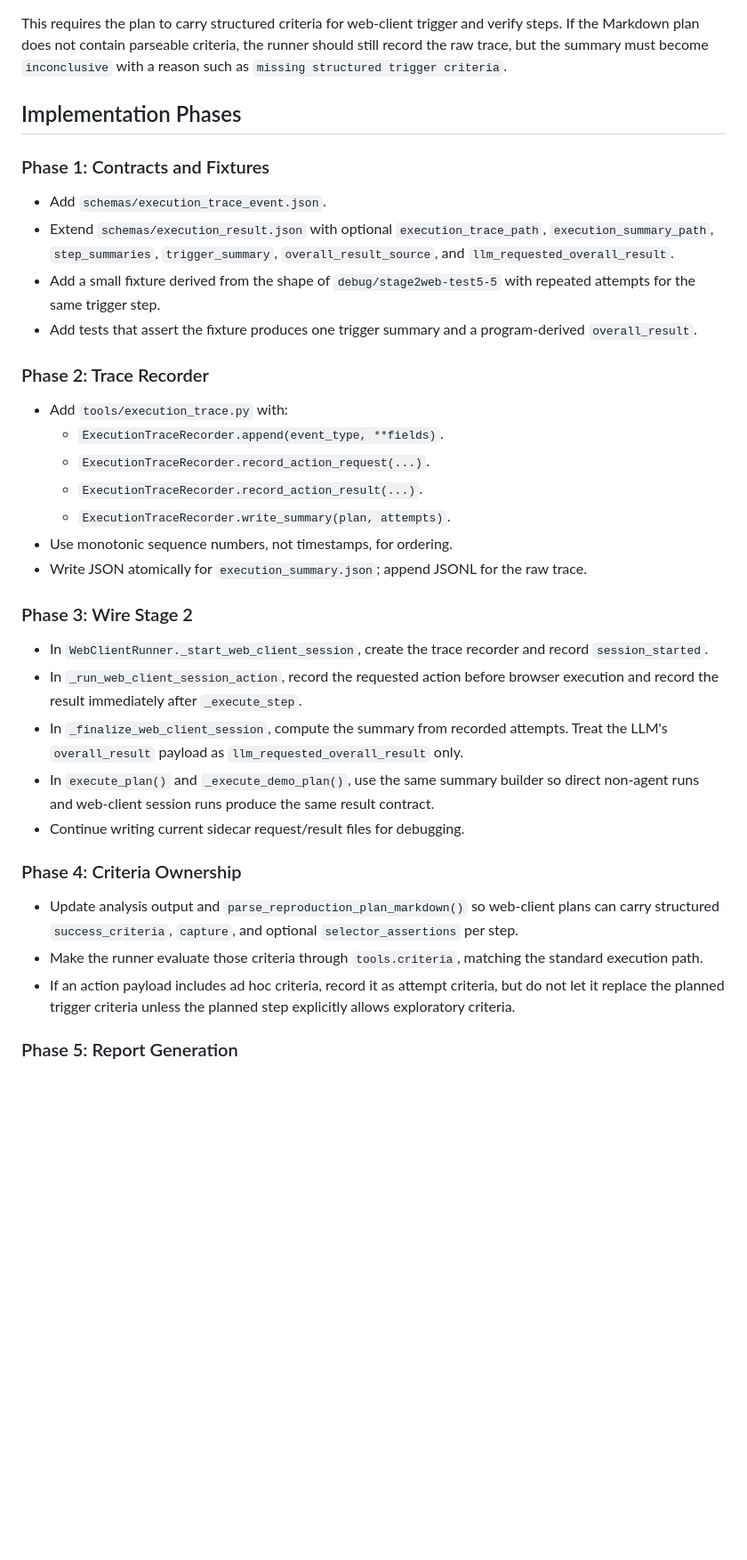
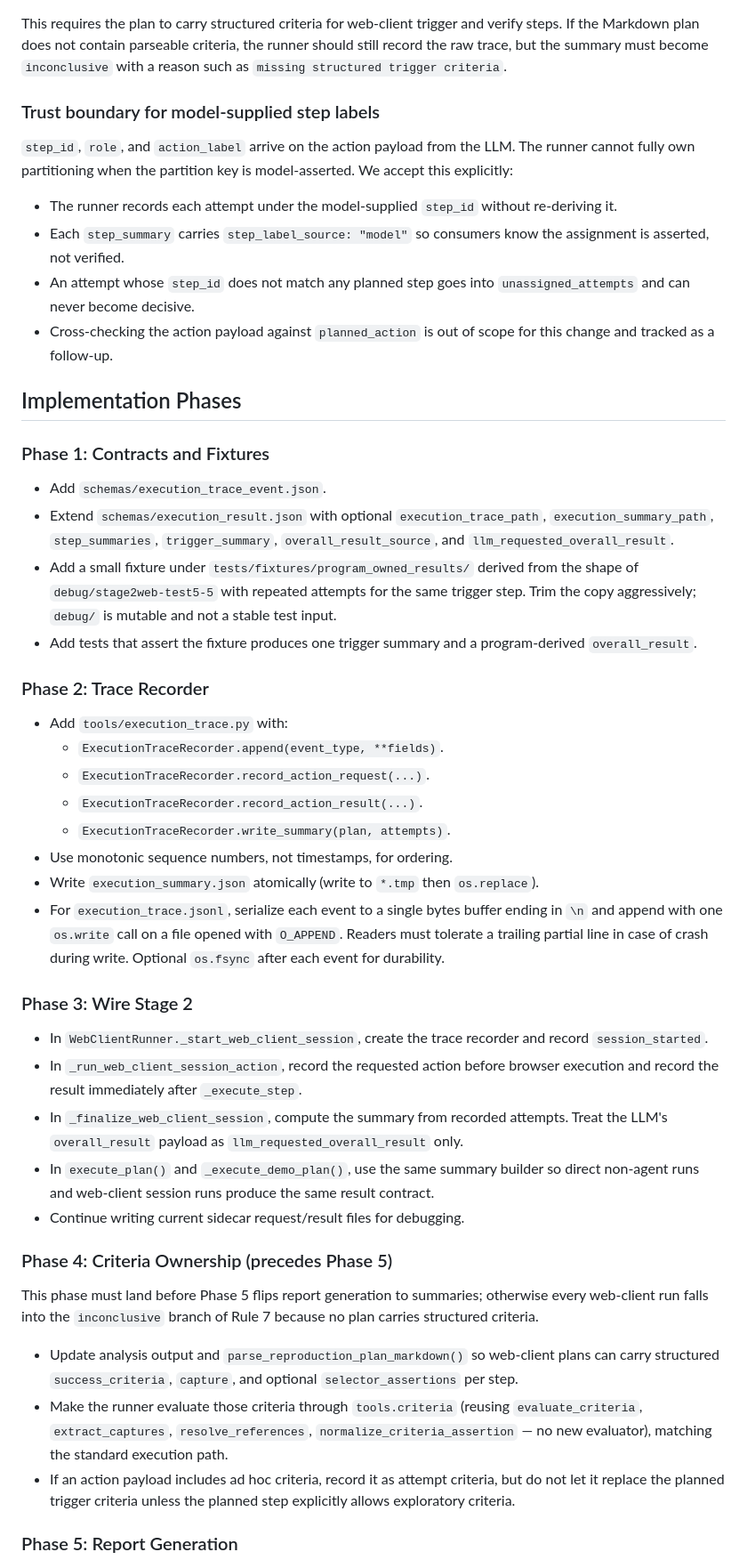
Before and after one commit to felix920506/jellyfin-auto-tester-kt, a Markdown page: plans/program-owned-execution-results/plan.md, the part around one of its changes. Shown at 89% size. Drawn GitHub-style; blank space fills up the shorter version.

```diff
--- a/plans/program-owned-execution-results/plan.md
+++ b/plans/program-owned-execution-results/plan.md
@@ -159,6 +166,21 @@ verify steps. If the Markdown plan does not contain parseable criteria, the
 runner should still record the raw trace, but the summary must become
 `inconclusive` with a reason such as `missing structured trigger criteria`.
 
+### Trust boundary for model-supplied step labels
+
+`step_id`, `role`, and `action_label` arrive on the action payload from the
+LLM. The runner cannot fully own partitioning when the partition key is
+model-asserted. We accept this explicitly:
+
+- The runner records each attempt under the model-supplied `step_id` without
+  re-deriving it.
+- Each `step_summary` carries `step_label_source: "model"` so consumers know
+  the assignment is asserted, not verified.
+- An attempt whose `step_id` does not match any planned step goes into
+  `unassigned_attempts` and can never become decisive.
+- Cross-checking the action payload against `planned_action` is out of scope
+  for this change and tracked as a follow-up.
+
 ## Implementation Phases
 
 ### Phase 1: Contracts and Fixtures
@@ -167,8 +189,10 @@ runner should still record the raw trace, but the summary must become
 - Extend `schemas/execution_result.json` with optional `execution_trace_path`,
   `execution_summary_path`, `step_summaries`, `trigger_summary`,
   `overall_result_source`, and `llm_requested_overall_result`.
-- Add a small fixture derived from the shape of `debug/stage2web-test5-5` with
-  repeated attempts for the same trigger step.
+- Add a small fixture under `tests/fixtures/program_owned_results/` derived
+  from the shape of `debug/stage2web-test5-5` with repeated attempts for the
+  same trigger step. Trim the copy aggressively; `debug/` is mutable and not a
+  stable test input.
 - Add tests that assert the fixture produces one trigger summary and a
   program-derived `overall_result`.
 
@@ -180,8 +204,11 @@ runner should still record the raw trace, but the summary must become
   - `ExecutionTraceRecorder.record_action_result(...)`.
   - `ExecutionTraceRecorder.write_summary(plan, attempts)`.
 - Use monotonic sequence numbers, not timestamps, for ordering.
-- Write JSON atomically for `execution_summary.json`; append JSONL for the raw
-  trace.
+- Write `execution_summary.json` atomically (write to `*.tmp` then `os.replace`).
+- For `execution_trace.jsonl`, serialize each event to a single bytes buffer
+  ending in `\n` and append with one `os.write` call on a file opened with
+  `O_APPEND`. Readers must tolerate a trailing partial line in case of crash
+  during write. Optional `os.fsync` after each event for durability.
 
 ### Phase 3: Wire Stage 2
 
@@ -197,13 +224,19 @@ runner should still record the raw trace, but the summary must become
   contract.
 - Continue writing current sidecar request/result files for debugging.
 
-### Phase 4: Criteria Ownership
+### Phase 4: Criteria Ownership (precedes Phase 5)
+
+This phase must land before Phase 5 flips report generation to summaries;
+otherwise every web-client run falls into the `inconclusive` branch of Rule 7
+because no plan carries structured criteria.
 
 - Update analysis output and `parse_reproduction_plan_markdown()` so web-client
   plans can carry structured `success_criteria`, `capture`, and optional
   `selector_assertions` per step.
-- Make the runner evaluate those criteria through `tools.criteria`, matching
-  the standard execution path.
+- Make the runner evaluate those criteria through `tools.criteria` (reusing
+  `evaluate_criteria`, `extract_captures`, `resolve_references`,
+  `normalize_criteria_assertion` — no new evaluator), matching the standard
+  execution path.
 - If an action payload includes ad hoc criteria, record it as attempt criteria,
   but do not let it replace the planned trigger criteria unless the planned step
   explicitly allows exploratory criteria.
```
Also changed, not shown: other parts of plans/program-owned-execution-results/plan.md (+49 -18 lines).
